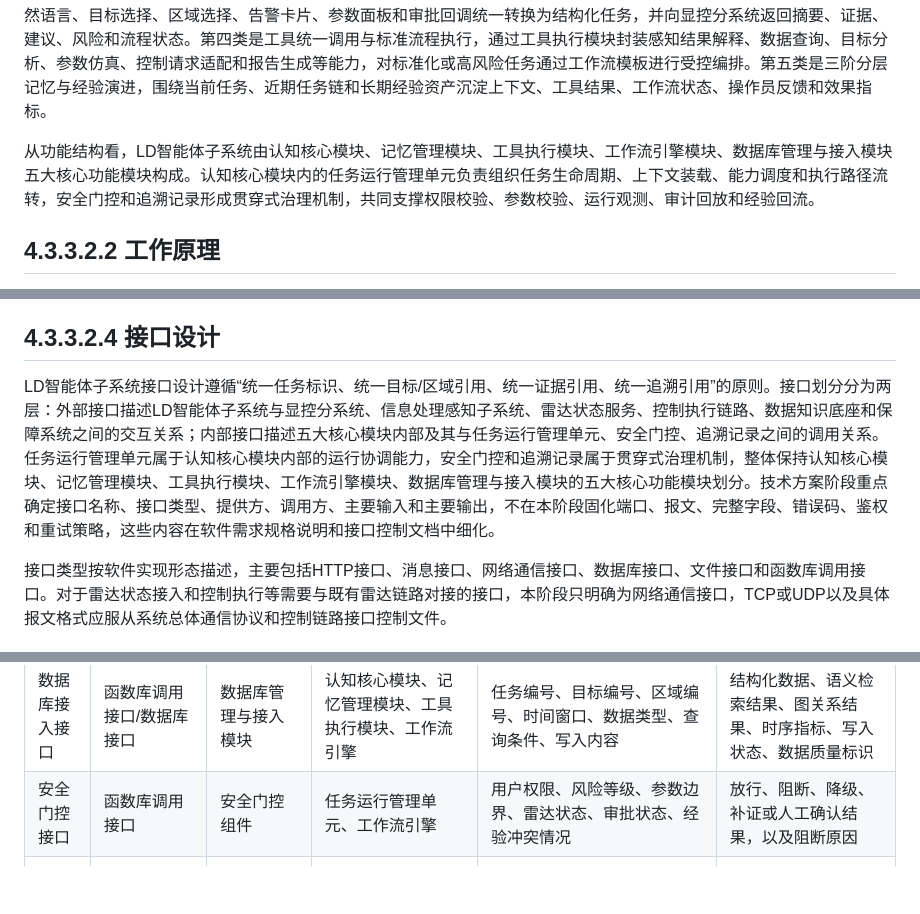
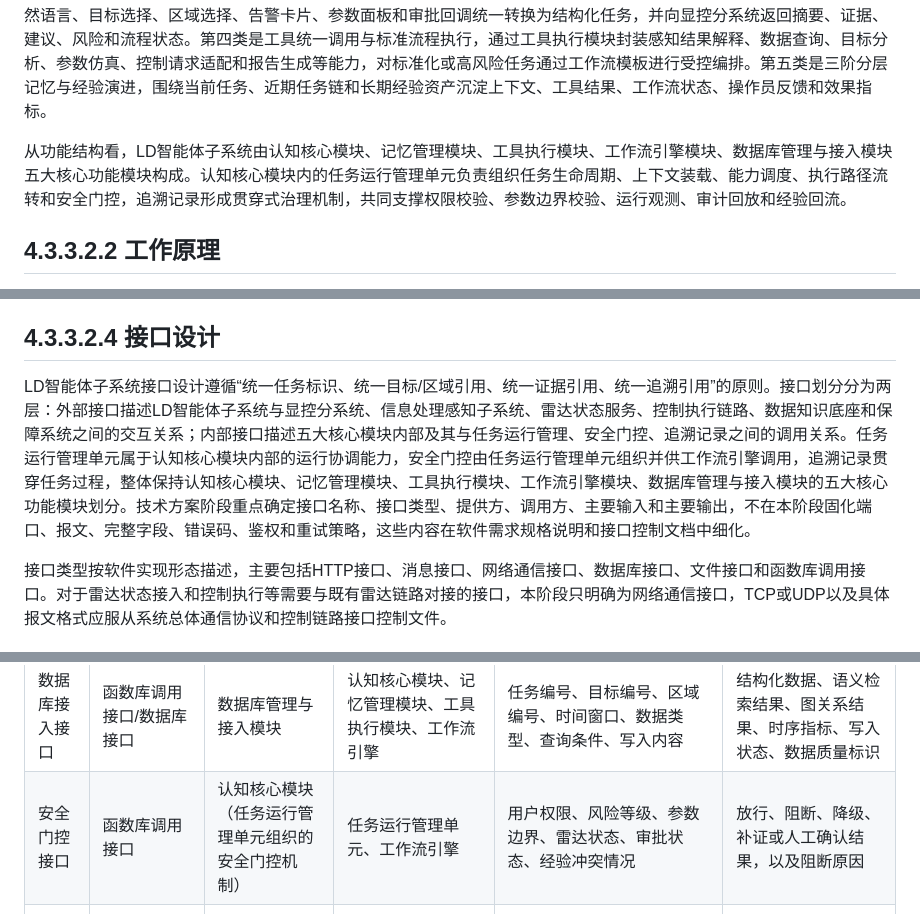
Before and after one commit to StormSeven1/obsidian-vault, a Markdown page: radar agent/4.3.3.2 LD智能体子系统技术方案.md, 3 parts joined by grey strips. Rendered like a GitHub page; blank space fills up the shorter version.

Commit message:
vault backup: 2026-05-13 15:15:28

```diff
--- a/radar agent/4.3.3.2 LD智能体子系统技术方案.md
+++ b/radar agent/4.3.3.2 LD智能体子系统技术方案.md
@@ -8,7 +8,7 @@ LD智能体子系统是多功能智能雷达系统中的智能决策与人机协
 
 从业务能力看，LD智能体子系统主要支撑五类场景。第一类是当前环境目标研判，综合雷达观测、信息处理感知结果、航迹状态、环境信息、历史案例和专业知识，对目标类别、行为特征、异常程度、威胁等级、证据缺口和处置建议进行分析。第二类是智能雷达调度与波形参数设置，根据任务目标、目标状态、雷达资源、环境条件、当前工作模式和历史执行效果，形成工作模式、波形参数、波束资源、检测门限和跟踪参数的候选优化方案。第三类是自然语言交互与显控协同，将操作员自然语言、目标选择、区域选择、告警卡片、参数面板和审批回调统一转换为结构化任务，并向显控分系统返回摘要、证据、建议、风险和流程状态。第四类是工具统一调用与标准流程执行，通过工具执行模块封装感知结果解释、数据查询、目标分析、参数仿真、控制请求适配和报告生成等能力，对标准化或高风险任务通过工作流模板进行受控编排。第五类是三阶分层记忆与经验演进，围绕当前任务、近期任务链和长期经验资产沉淀上下文、工具结果、工作流状态、操作员反馈和效果指标。
 
-从功能结构看，LD智能体子系统由认知核心模块、记忆管理模块、工具执行模块、工作流引擎模块、数据库管理与接入模块五大核心功能模块构成。认知核心模块内的任务运行管理单元负责组织任务生命周期、上下文装载、能力调度和执行路径流转，安全门控和追溯记录形成贯穿式治理机制，共同支撑权限校验、参数校验、运行观测、审计回放和经验回流。
+从功能结构看，LD智能体子系统由认知核心模块、记忆管理模块、工具执行模块、工作流引擎模块、数据库管理与接入模块五大核心功能模块构成。认知核心模块内的任务运行管理单元负责组织任务生命周期、上下文装载、能力调度、执行路径流转和安全门控，追溯记录形成贯穿式治理机制，共同支撑权限校验、参数边界校验、运行观测、审计回放和经验回流。
 
 ## 4.3.3.2.2 工作原理
 
@@ -608,7 +610,7 @@ sequenceDiagram
 
 ## 4.3.3.2.4 接口设计
 
-LD智能体子系统接口设计遵循“统一任务标识、统一目标/区域引用、统一证据引用、统一追溯引用”的原则。接口划分分为两层：外部接口描述LD智能体子系统与显控分系统、信息处理感知子系统、雷达状态服务、控制执行链路、数据知识底座和保障系统之间的交互关系；内部接口描述五大核心模块内部及其与任务运行管理单元、安全门控、追溯记录之间的调用关系。任务运行管理单元属于认知核心模块内部的运行协调能力，安全门控和追溯记录属于贯穿式治理机制，整体保持认知核心模块、记忆管理模块、工具执行模块、工作流引擎模块、数据库管理与接入模块的五大核心功能模块划分。技术方案阶段重点确定接口名称、接口类型、提供方、调用方、主要输入和主要输出，不在本阶段固化端口、报文、完整字段、错误码、鉴权和重试策略，这些内容在软件需求规格说明和接口控制文档中细化。
+LD智能体子系统接口设计遵循“统一任务标识、统一目标/区域引用、统一证据引用、统一追溯引用”的原则。接口划分分为两层：外部接口描述LD智能体子系统与显控分系统、信息处理感知子系统、雷达状态服务、控制执行链路、数据知识底座和保障系统之间的交互关系；内部接口描述五大核心模块内部及其与任务运行管理、安全门控、追溯记录之间的调用关系。任务运行管理单元属于认知核心模块内部的运行协调能力，安全门控由任务运行管理单元组织并供工作流引擎调用，追溯记录贯穿任务过程，整体保持认知核心模块、记忆管理模块、工具执行模块、工作流引擎模块、数据库管理与接入模块的五大核心功能模块划分。技术方案阶段重点确定接口名称、接口类型、提供方、调用方、主要输入和主要输出，不在本阶段固化端口、报文、完整字段、错误码、鉴权和重试策略，这些内容在软件需求规格说明和接口控制文档中细化。
 
 接口类型按软件实现形态描述，主要包括HTTP接口、消息接口、网络通信接口、数据库接口、文件接口和函数库调用接口。对于雷达状态接入和控制执行等需要与既有雷达链路对接的接口，本阶段只明确为网络通信接口，TCP或UDP以及具体报文格式应服从系统总体通信协议和控制链路接口控制文件。
 
@@ -695,7 +697,7 @@ graph LR
 | 工具代理接口 | 函数库调用接口/HTTP接口 | 工具执行模块 | 认知核心模块、工作流引擎 | 工具名称或工具类型、任务编号、输入参数、目标/区域引用、权限信息、风险等级 | 工具执行状态、工具结果、证据编号、异常信息、耗时信息、追溯引用 |
 | 工作流代理接口 | 函数库调用接口 | 工作流引擎 | 任务运行管理单元 | 工作流类型、任务编号、认知核心流程触发建议、候选参数方案、目标/区域引用、审批要求、检查点要求 | 工作流实例状态、节点执行状态、审批请求、执行结果、回滚状态 |
 | 数据库接入接口 | 函数库调用接口/数据库接口 | 数据库管理与接入模块 | 认知核心模块、记忆管理模块、工具执行模块、工作流引擎 | 任务编号、目标编号、区域编号、时间窗口、数据类型、查询条件、写入内容 | 结构化数据、语义检索结果、图关系结果、时序指标、写入状态、数据质量标识 |
-| 安全门控接口 | 函数库调用接口 | 安全门控组件 | 任务运行管理单元、工作流引擎 | 用户权限、风险等级、参数边界、雷达状态、审批状态、经验冲突情况 | 放行、阻断、降级、补证或人工确认结果，以及阻断原因 |
+| 安全门控接口 | 函数库调用接口 | 认知核心模块（任务运行管理单元组织的安全门控机制） | 任务运行管理单元、工作流引擎 | 用户权限、风险等级、参数边界、雷达状态、审批状态、经验冲突情况 | 放行、阻断、降级、补证或人工确认结果，以及阻断原因 |
 | 追溯记录接口 | 函数库调用接口/数据库接口 | 追溯记录组件 | 任务运行管理单元、认知核心模块、记忆管理模块、工具执行模块、工作流引擎 | 任务输入、上下文版本、能力包选择、工具调用记录、工作流节点、输出结果、操作员反馈 | 追溯记录编号、记录写入状态、回放索引、经验候选引用 |
 | 结果发布接口 | 函数库调用接口/消息接口 | 认知核心模块（任务运行管理单元） | 认知核心模块、工作流引擎 | 研判结果、参数方案、工作流状态、风险提示、证据编号、显示级别 | 显控发布状态、结果展示内容、待确认事项、追溯引用 |
 
```
Also changed, not shown: other parts of radar agent/4.3.3.2 LD智能体子系统技术方案.md (+3 -1 lines).
